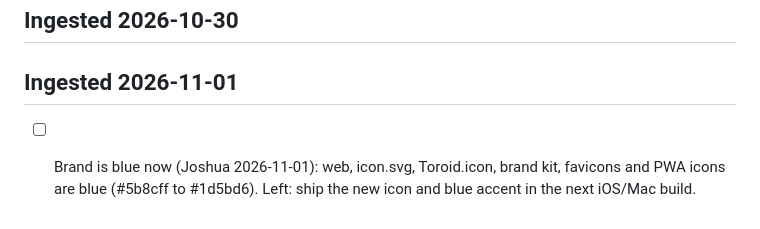
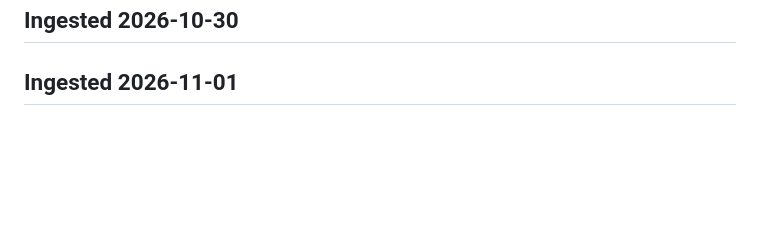
Before and after one commit to nulljosh/toroid, a Markdown page: roadmap.md, the part around the change. GitHub-like rendering; blank space fills up the shorter version.

Commit message:
Roadmap: blue icon shipped as 1.0.1 on iPhone and Mac, both in App Review
Co-Authored-By: Claude Opus 5.5 <noreply@anthropic.com>
Claude-Session: https://claude.ai/code/session_015joN7v6j6TpcW2vEZfrxcK

```diff
--- a/roadmap.md
+++ b/roadmap.md
@@ -49,4 +49,3 @@ bundle `com.heyitsmejosh.conway`, profiles "Toroid AppStore" / "Toroid Mac AppSt
 ## Ingested 2026-10-30
 
 ## Ingested 2026-11-01
-- [ ] Brand is blue now (Joshua 2026-11-01): web, icon.svg, Toroid.icon, brand kit, favicons and PWA icons are blue (#5b8cff to #1d5bd6). Left: ship the new icon and blue accent in the next iOS/Mac build.
```
